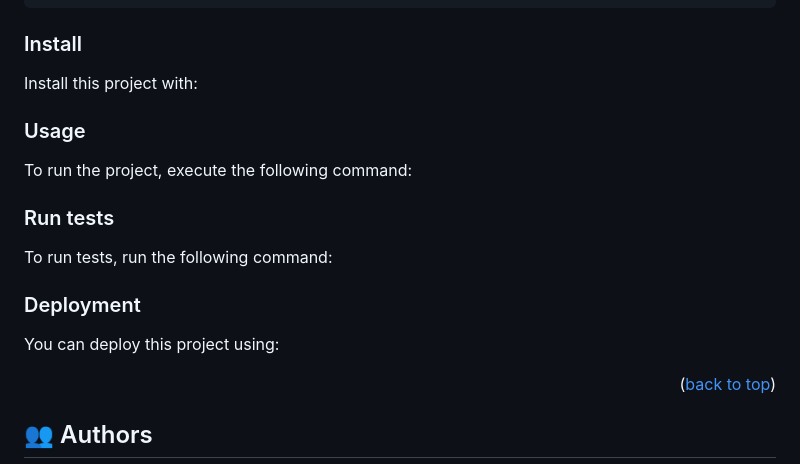
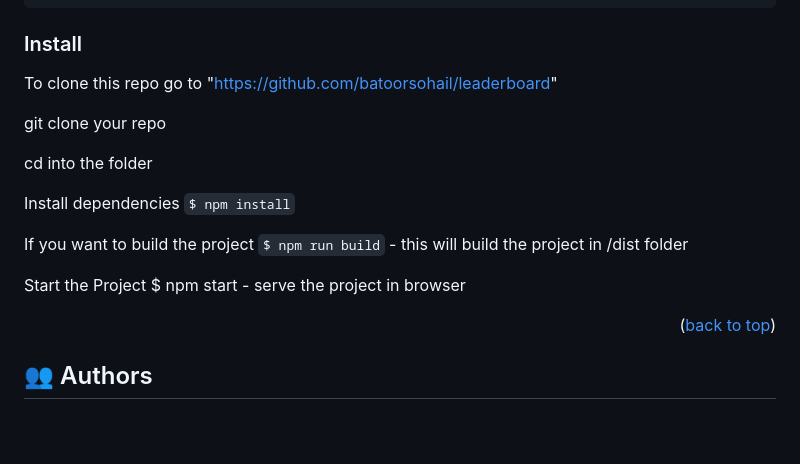
Before and after one commit to batoorsohail/leaderboard, a Markdown page: README.md, the part around the change printed below. Rendered like a GitHub page; blank space fills up the shorter version.

```diff
--- a/README.md
+++ b/README.md
@@ -91,22 +89,17 @@ Example commands:
 
 ### Install
 
-Install this project with:
+To clone this repo go to "https://github.com/batoorsohail/leaderboard"
 
+git clone your repo
 
-### Usage
+cd into the folder
 
-To run the project, execute the following command:
+Install dependencies `$ npm install`
 
+If you want to build the project `$ npm run build` - this will build the project in /dist folder
 
-### Run tests
-
-To run tests, run the following command:
-
-
-### Deployment
-
-You can deploy this project using:
+Start the Project $ npm start - serve the project in browser
 
 
 <p align="right">(<a href="#readme-top">back to top</a>)</p>
```
Also changed, not shown: other parts of README.md (+0 -2 lines).
